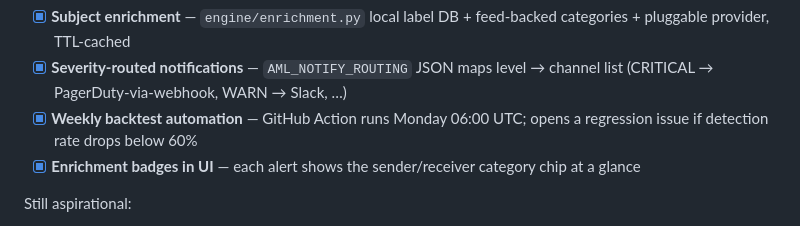
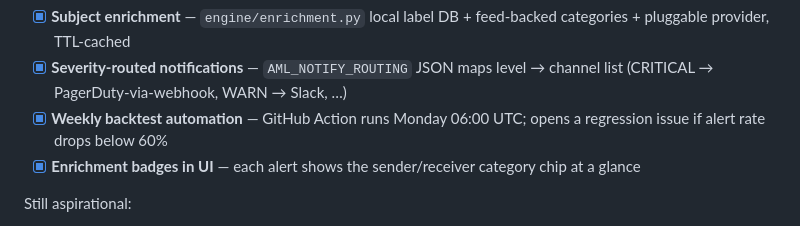
Before and after one commit to hash02/aml-detection-engine, a Markdown page: README.md, the part around the change. Rendered like a GitHub page.

Commit message:
docs: weekly backtest threshold is an alert rate, not a detection rate
The README defines the backtest metric as an alert rate earlier in
the file; the automation checklist still said detection rate.

```diff
--- a/README.md
+++ b/README.md
@@ -270,7 +270,7 @@ Phase 9 shipped:
 
 - [x] **Subject enrichment** — `engine/enrichment.py` local label DB + feed-backed categories + pluggable provider, TTL-cached
 - [x] **Severity-routed notifications** — `AML_NOTIFY_ROUTING` JSON maps level → channel list (CRITICAL → PagerDuty-via-webhook, WARN → Slack, …)
-- [x] **Weekly backtest automation** — GitHub Action runs Monday 06:00 UTC; opens a regression issue if detection rate drops below 60%
+- [x] **Weekly backtest automation** — GitHub Action runs Monday 06:00 UTC; opens a regression issue if alert rate drops below 60%
 - [x] **Enrichment badges in UI** — each alert shows the sender/receiver category chip at a glance
 
 Still aspirational:
```
